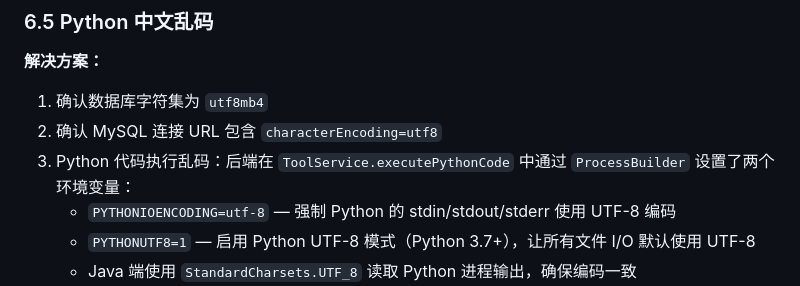
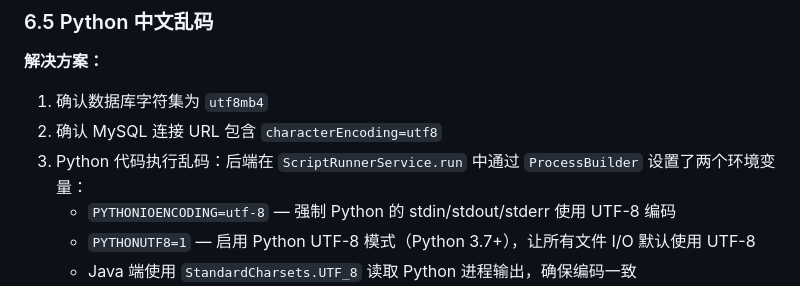
Before and after one commit to lbw341/yixiangongju, a Markdown page: docs/DEPLOY.md, the part around the change. Drawn GitHub-style.

Commit message:
docs: 清理对已删除 executePythonCode 的遗留引用

```diff
--- a/docs/DEPLOY.md
+++ b/docs/DEPLOY.md
@@ -473,7 +473,7 @@ spring.servlet.multipart.max-request-size=100MB
 **解决方案：**
 1. 确认数据库字符集为 `utf8mb4`
 2. 确认 MySQL 连接 URL 包含 `characterEncoding=utf8`
-3. Python 代码执行乱码：后端在 `ToolService.executePythonCode` 中通过 `ProcessBuilder` 设置了两个环境变量：
+3. Python 代码执行乱码：后端在 `ScriptRunnerService.run` 中通过 `ProcessBuilder` 设置了两个环境变量：
    - `PYTHONIOENCODING=utf-8` — 强制 Python 的 stdin/stdout/stderr 使用 UTF-8 编码
    - `PYTHONUTF8=1` — 启用 Python UTF-8 模式（Python 3.7+），让所有文件 I/O 默认使用 UTF-8
    - Java 端使用 `StandardCharsets.UTF_8` 读取 Python 进程输出，确保编码一致
```
Also changed, not shown: 1 other file.
